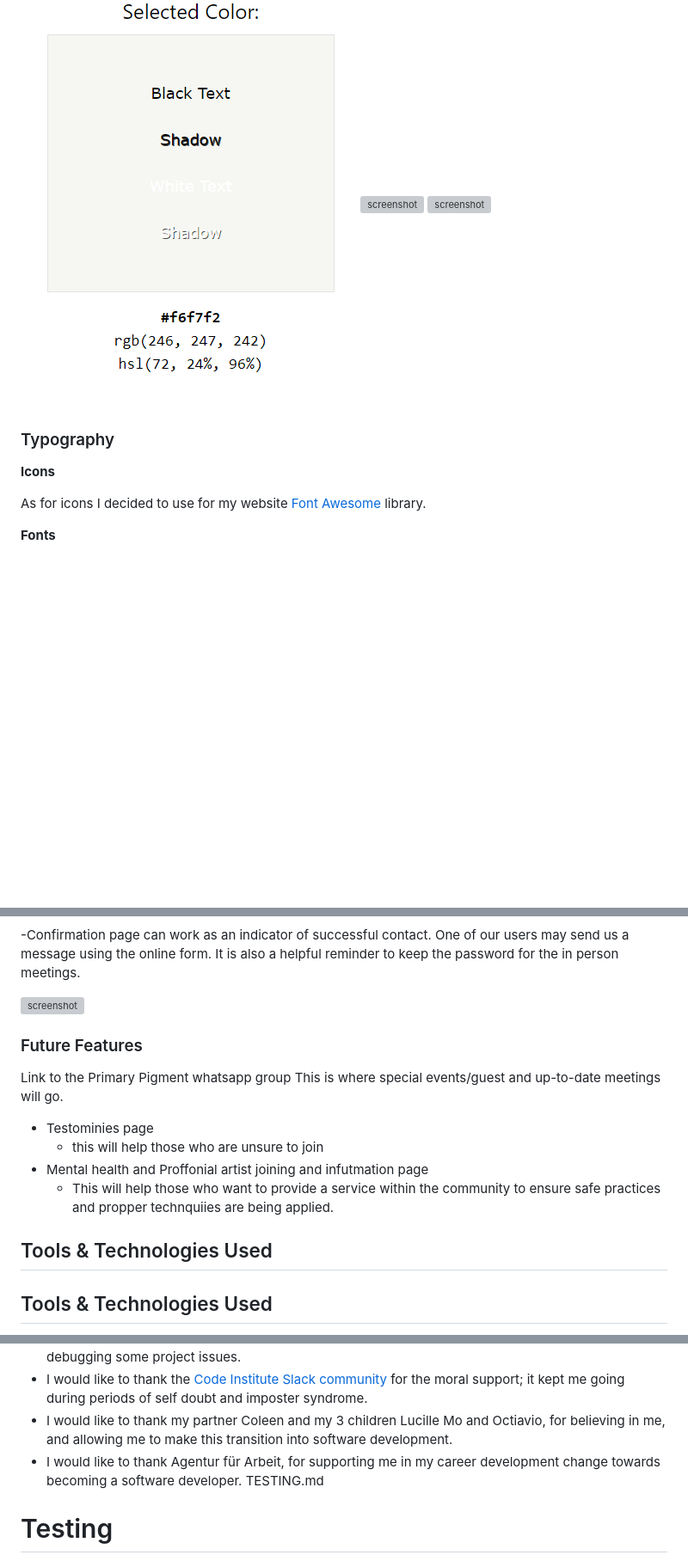
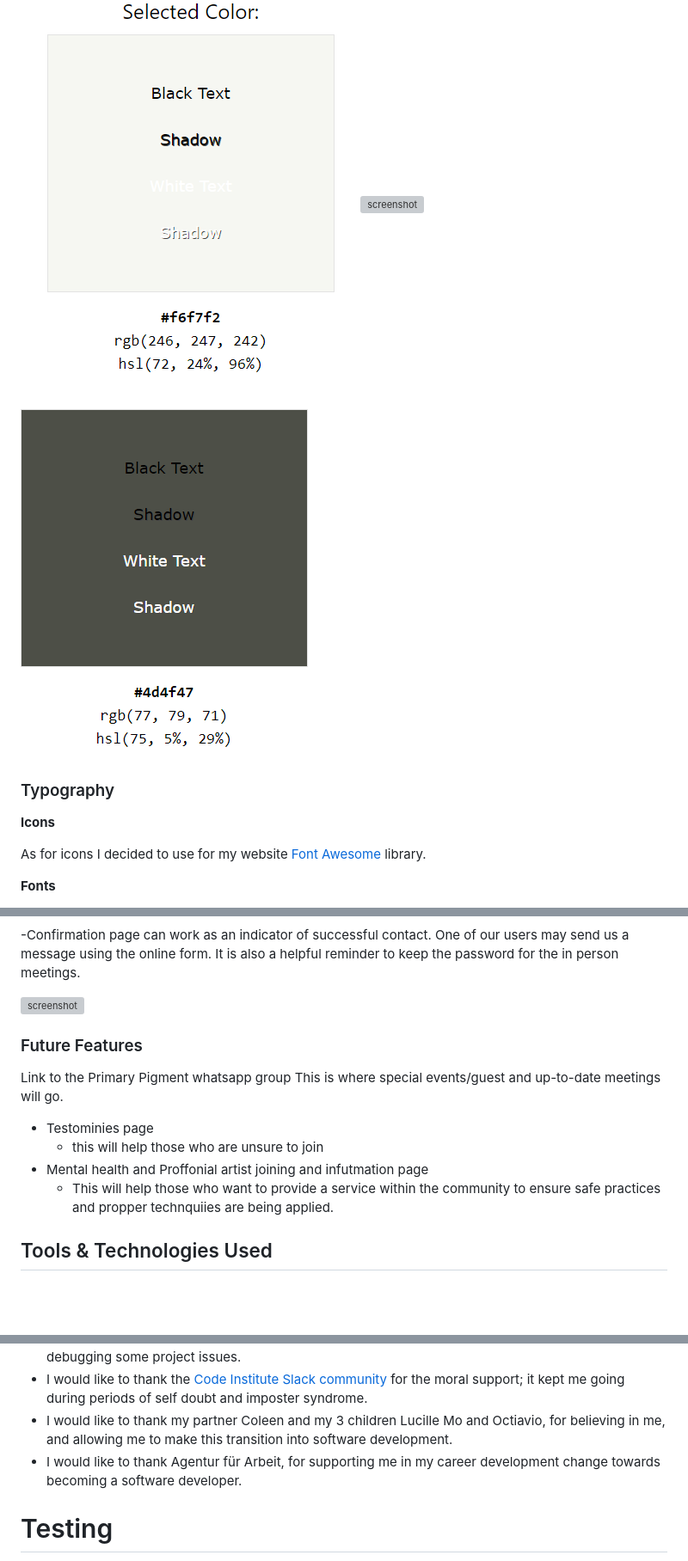
Before and after one commit to primarypigments/Primary.Pigments, a Markdown page: README.md, 3 parts joined by grey strips. Shown at 86% size. GitHub-like rendering; blank space fills up the shorter version; grey boxes are pictures that could not be loaded.

```diff
--- a/README.md
+++ b/README.md
@@ -51,7 +51,7 @@ I used [Google](https://www.w3schools.com/colors/colors_picker.asp) to generate
 ![screenshot](documentation/color/color_272b54.png)
 ![screenshot](documentation/color/color_f6f7f2.png)
 ![screenshot](documentation/color/linear_gradient.png)
-![screenshot](documentation/color/color_4d4f47.png.png)
+![screenshot](documentation/color/color_4d4f47.png)
 
 ### Typography
 
@@ -201,8 +201,6 @@ Link to the Primary Pigment whatsapp group
     - this will help those who are unsure to join
 - Mental health and Proffonial artist joining and infutmation page
     - This will help those who want to provide a service within the community to ensure safe practices and propper technquiies are being applied.
-
-## Tools & Technologies Used
 
 
 ## Tools & Technologies Used
@@ -320,7 +310,6 @@ A few examples have been provided below to give you some ideas.
 - I would like to thank the [Code Institute Slack community](https://code-institute-room.slack.com) for the moral support; it kept me going during periods of self doubt and imposter syndrome.
 - I would like to thank my partner Coleen and my 3 children Lucille Mo and Octiavio, for believing in me, and allowing me to make this transition into software development.
 - I would like to thank Agentur für Arbeit, for supporting me in my career development change towards becoming a software developer.
-TESTING.md
 
 
 # Testing
```
Also changed, not shown: other parts of README.md (+18 -26 lines).
